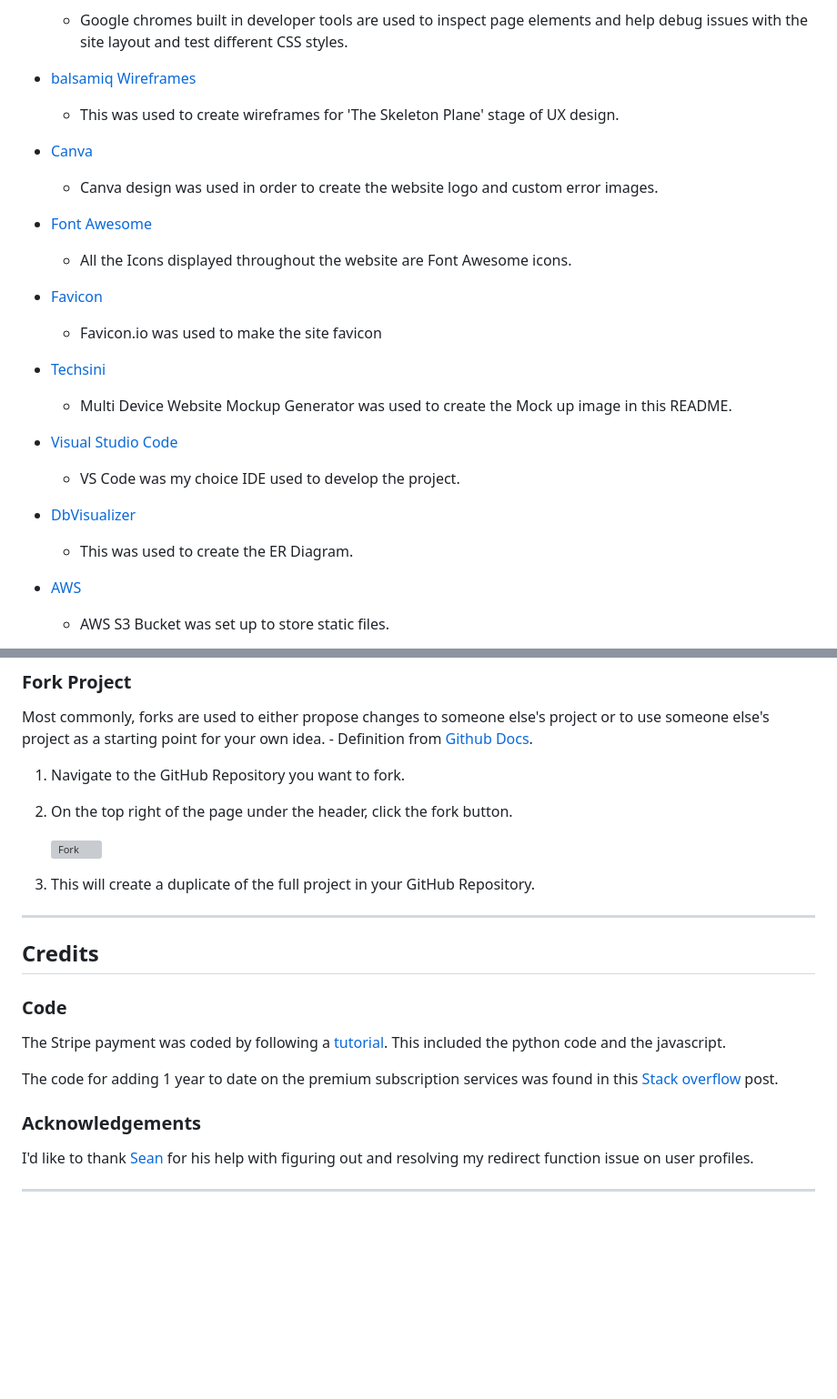
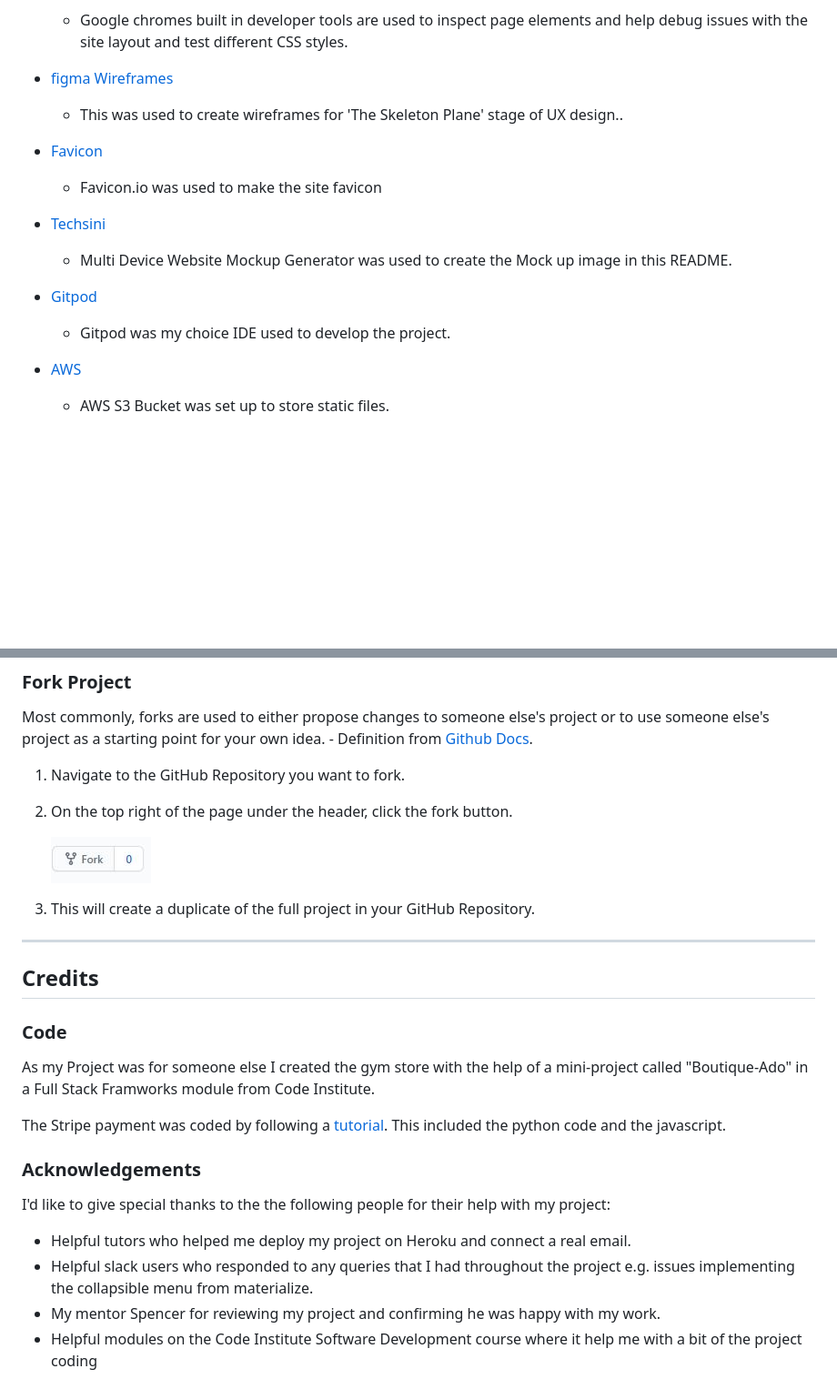
Before and after one commit to Code-Institute-Submissions/dylanocallaghan-MS4_DecResub, a Markdown page: README.md, 2 parts joined by grey strips. Shown: that part at 91% size. Rendered like a GitHub page; pictures changed too: readme_images/fork-a-repo.jpg (added); blank space fills up the shorter version; grey boxes are pictures that could not be loaded.

```diff
--- a/README.md
+++ b/README.md
@@ -351,19 +327,13 @@ Real time chat functionality will be added in the next development cycle. Curren
 * [Google Chrome Developer Tools](https://developers.google.com/web/tools/chrome-devtools)
 	* Google chromes built in developer tools are used to inspect page elements and help debug issues with the site layout and test different CSS styles.
-* [balsamiq Wireframes](https://balsamiq.com/wireframes/)
-	* This was used to create wireframes for 'The Skeleton Plane' stage of UX design.
-* [Canva](https://www.canva.com/)
-    * Canva design was used in order to create the website logo and custom error images.
-* [Font Awesome](https://fontawesome.com/)
-    * All the Icons displayed throughout the website are Font Awesome icons.
+* [figma Wireframes](https://balsamiq.com/wireframes/)
+	* This was used to create wireframes for 'The Skeleton Plane' stage of UX design..
 * [Favicon](https://favicon.io/)
     * Favicon.io was used to make the site favicon
 * [Techsini](http://techsini.com/multi-mockup/index.php)
     * Multi Device Website Mockup Generator was used to create the Mock up image in this README.
-* [Visual Studio Code](https://code.visualstudio.com/)
-    * VS Code was my choice IDE used to develop the project.
-* [DbVisualizer](https://www.dbvis.com/)
-    * This was used to create the ER Diagram.
+* [Gitpod](https://code.visualstudio.com/)
+    * Gitpod was my choice IDE used to develop the project.
 * [AWS](https://aws.amazon.com/free/)
     * AWS S3 Bucket was set up to store static files.
 * [Policy Maker](https://policymaker.io/terms-conditions-ready/)
@@ -489,7 +448,7 @@ for your own idea. - Definition from [Github Docs](https://docs.github.com/en/fr
 1. Navigate to the GitHub Repository you want to fork.
 1. On the top right of the page under the header, click the fork button.
 
-    ![Fork](readme_images/fork.jpg)
+    ![Fork](readme_images/fork-a-repo.jpg)
 1. This will create a duplicate of the full project in your GitHub Repository.
 
 ****
@@ -497,12 +456,16 @@ for your own idea. - Definition from [Github Docs](https://docs.github.com/en/fr
 
 ### Code
 
+As my Project was for someone else I created the gym store with the help of a mini-project called "Boutique-Ado" in a Full Stack Framworks module from Code Institute.
+
 The Stripe payment was coded by following a [tutorial](https://testdriven.io/blog/django-stripe-subscriptions/). This included the python
 code and the javascript.
 
-The code for adding 1 year to date on the premium subscription services was found in this [Stack overflow](https://stackoverflow.com/questions/15741618/add-one-year-in-current-date-python/15743908) post.
-
 ### Acknowledgements
 
-I'd like to thank [Sean](https://github.com/nazarja) for his help with figuring out and resolving my redirect function issue on user profiles.
-****
+I'd like to give special thanks to the the following people for their help with my project:
+
+* Helpful tutors who helped me deploy my project on Heroku and connect a real email.
+* Helpful slack users who responded to any queries that I had throughout the project e.g. issues implementing the collapsible menu from materialize.
+* My mentor Spencer for reviewing my project and confirming he was happy with my work.
+* Helpful modules on the Code Institute Software Development course where it help me with a bit of the project coding
```
Also changed, not shown: other parts of README.md (+44 -79 lines), readme_images/mockup.jpg (added), 6 other files.
